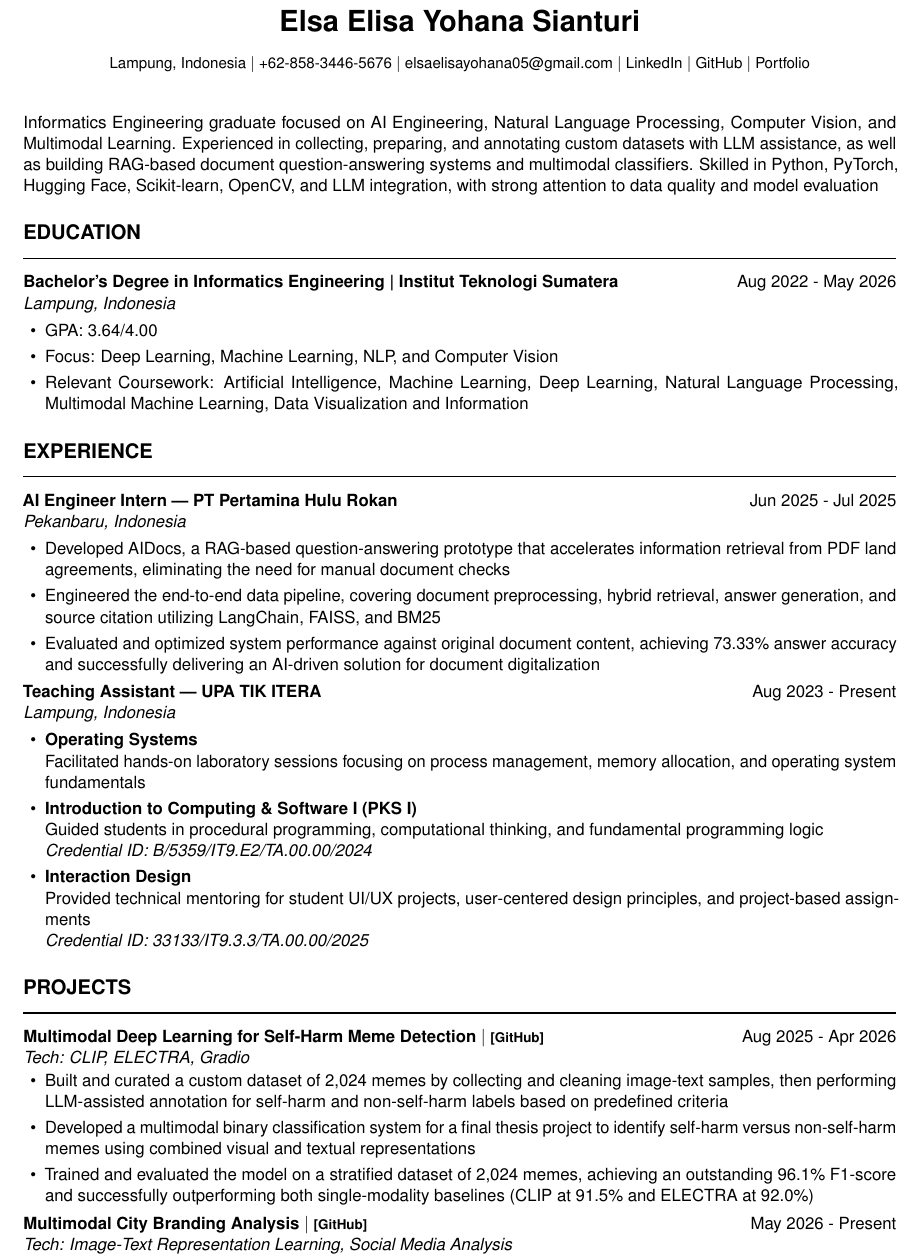
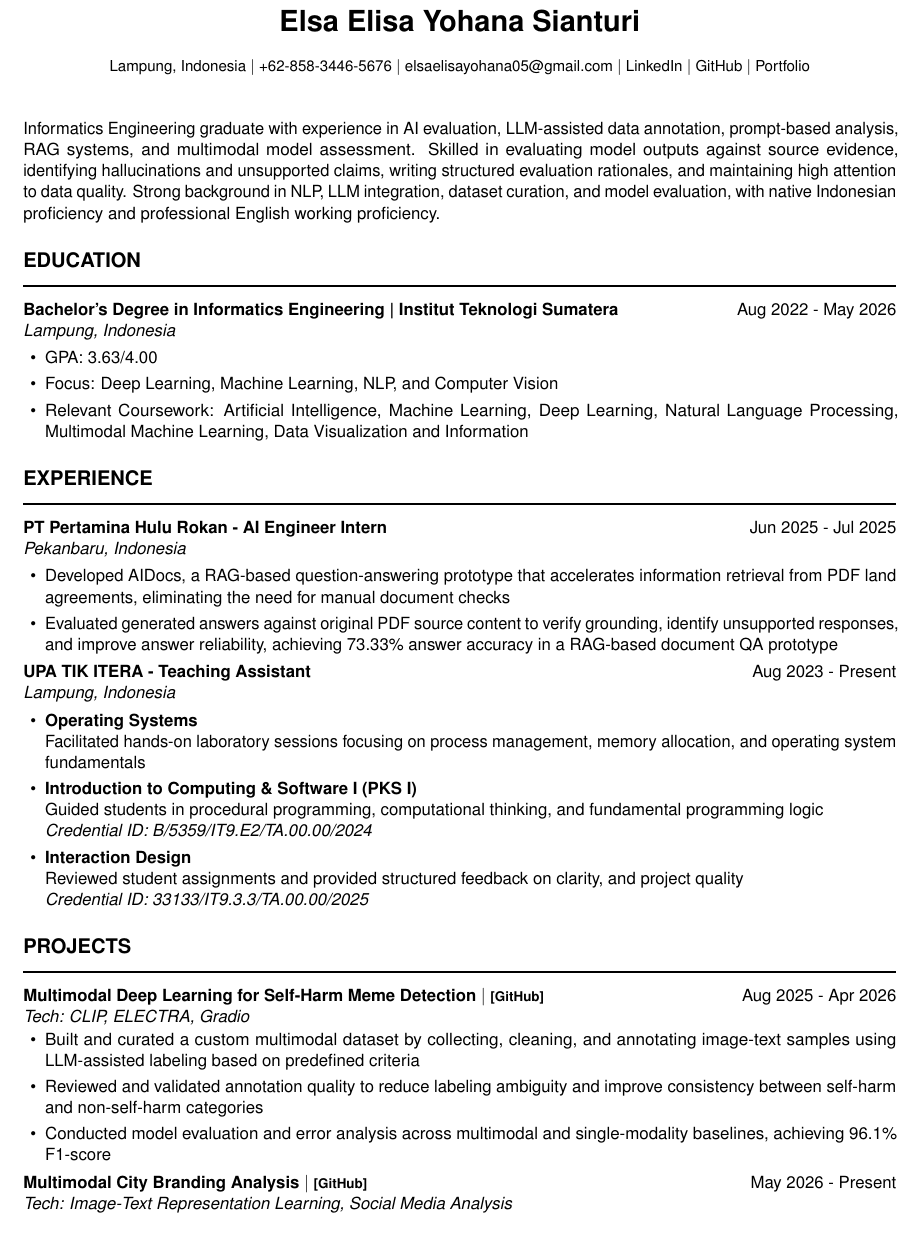
Before and after one commit to elsaelisa09/cv-elsaelisayohanasianturi, a LaTeX CV (cv-elsa-elisa-yohana-sianturi.tex, which reads language/punyaelsa.tex): part of page 1 of 2, cut so that both start at the same text, the shorter picture padded with empty space. Compiled offline with pdfLaTeX.

Commit message:
cv-ver-1

```diff
--- a/language/punyaelsa.tex
+++ b/language/punyaelsa.tex
@@ -1,23 +1,23 @@
-Informatics Engineering graduate focused on AI Engineering, Natural Language Processing, Computer Vision, and Multimodal Learning. Experienced in collecting, preparing, and annotating custom datasets with LLM assistance, as well as building RAG-based document question-answering systems and multimodal classifiers. Skilled in Python, PyTorch, Hugging Face, Scikit-learn, OpenCV, and LLM integration, with strong attention to data quality and model evaluation
+Informatics Engineering graduate with experience in AI evaluation, LLM-assisted data annotation, prompt-based analysis, RAG systems, and multimodal model assessment. Skilled in evaluating model outputs against source evidence, identifying hallucinations and unsupported claims, writing structured evaluation rationales, and maintaining high attention to data quality. Strong background in NLP, LLM integration, dataset curation, and model evaluation, with native Indonesian proficiency and professional English working proficiency.
 
 \section*{Education}
 \resumeSubheading{Bachelor's Degree in Informatics Engineering | Institut Teknologi Sumatera}{Aug 2022 - May 2026}{Lampung, Indonesia}{}
 \begin{itemize}
-  \item GPA: 3.64/4.00
+  \item GPA: 3.63/4.00
   \item Focus: Deep Learning, Machine Learning, NLP, and Computer Vision
   \item Relevant Coursework: Artificial Intelligence, Machine Learning, Deep Learning, Natural Language Processing, Multimodal Machine Learning, Data Visualization and Information
 \end{itemize}
 
 \section*{Experience}
-\resumeSubheading{AI Engineer Intern — PT Pertamina Hulu Rokan}{Jun 2025 - Jul 2025}{Pekanbaru, Indonesia}{}
+\resumeSubheading{PT Pertamina Hulu Rokan - AI Engineer Intern }{Jun 2025 - Jul 2025}{Pekanbaru, Indonesia}{}
 \begin{itemize}
   \item Developed AIDocs, a RAG-based question-answering prototype that accelerates information retrieval from PDF land agreements, eliminating the need for manual document checks
-  \item Engineered the end-to-end data pipeline, covering document preprocessing, hybrid retrieval, answer generation, and source citation utilizing LangChain, FAISS, and BM25
-  \item Evaluated and optimized system performance against original document content, achieving 73.33\% answer accuracy and successfully delivering an AI-driven solution for document digitalization
+  % \item Engineered the end-to-end data pipeline, covering document preprocessing, hybrid retrieval, answer generation, and source citation utilizing LangChain, FAISS, and BM25
+  \item Evaluated generated answers against original PDF source content to verify grounding, identify unsupported responses, and improve answer reliability, achieving 73.33\% answer accuracy in a RAG-based document QA prototype
 \end{itemize}
 
 % \section*{Teaching Experience}
-\resumeSubheading{Teaching Assistant — UPA TIK ITERA}{Aug 2023 - Present}{Lampung, Indonesia}{}
+\resumeSubheading{UPA TIK ITERA - Teaching Assistant}{Aug 2023 - Present}{Lampung, Indonesia}{}
 \begin{itemize}
   \item \textbf{Operating Systems}\\
   Facilitated hands-on laboratory sessions focusing on process management, memory allocation, and operating system fundamentals
@@ -27,7 +27,7 @@ Informatics Engineering graduate focused on AI Engineering, Natural Language Pro
   \textit{Credential ID: B/5359/IT9.E2/TA.00.00/2024}
 
   \item \textbf{Interaction Design}\\
-  Provided technical mentoring for student UI/UX projects, user-centered design principles, and project-based assignments\\
+  Reviewed student assignments and provided structured feedback on clarity, and project quality\\
   \textit{Credential ID: 33133/IT9.3.3/TA.00.00/2025}
 \end{itemize}
 
@@ -35,11 +35,14 @@ Informatics Engineering graduate focused on AI Engineering, Natural Language Pro
 \resumeProject{Multimodal Deep Learning for Self-Harm Meme Detection $|$ \href{https://github.com/elsaelisa09/multimodal-meme-selfharm}{\footnotesize [GitHub]}}{Aug 2025 - Apr 2026}{Tech: CLIP, ELECTRA, Gradio}
 \vspace{-0.3em}
 \begin{itemize}
-  \item Built and curated a custom dataset of 2,024 memes by collecting and cleaning image-text samples, then performing LLM-assisted annotation for self-harm and non-self-harm labels based on predefined criteria
-  \item Developed a multimodal binary classification system for a final thesis project to identify self-harm versus non-self-harm memes using combined visual and textual representations
-  % \item Engineered an intermediate fusion architecture via concatenation, leveraging CLIP ViT-B/32 for image encoding and ELECTRA-base for text encoding
-  \item Trained and evaluated the model on a stratified dataset of 2,024 memes, achieving an outstanding 96.1\% F1-score and successfully outperforming both single-modality baselines (CLIP at 91.5\% and ELECTRA at 92.0\%)
-  % \item Deployed an interactive web-based inference demonstration of the model utilizing Gradio on Hugging Face Spaces
+  % \item Built and curated a custom dataset of 2,024 memes by collecting and cleaning image-text samples, then performing LLM-assisted annotation for self-harm and non-self-harm labels based on predefined criteria
+  % \item Developed a multimodal binary classification system for a final thesis project to identify self-harm versus non-self-harm memes using combined visual and textual representations
+  % % \item Engineered an intermediate fusion architecture via concatenation, leveraging CLIP ViT-B/32 for image encoding and ELECTRA-base for text encoding
+  % \item Trained and evaluated the model on a stratified dataset of 2,024 memes, achieving an outstanding 96.1\% F1-score and successfully outperforming both single-modality baselines (CLIP at 91.5\% and ELECTRA at 92.0\%)
+  % % \item Deployed an interactive web-based inference demonstration of the model utilizing Gradio on Hugging Face Spaces
+  \item Built and curated a custom multimodal dataset by collecting, cleaning, and annotating image-text samples using LLM-assisted labeling based on predefined criteria
+  \item Reviewed and validated annotation quality to reduce labeling ambiguity and improve consistency between self-harm and non-self-harm categories
+  \item Conducted model evaluation and error analysis across multimodal and single-modality baselines, achieving 96.1\% F1-score
 \end{itemize}
 
 \resumeProject{Multimodal City Branding Analysis $|$ \href{https://github.com/elsaelisa09/city-branding-multimodal}{\footnotesize [GitHub]}}{May 2026 - Present}{Tech: Image-Text Representation Learning, Social Media Analysis}
```
Also changed, not shown: cv-elsa-elisa-yohana-sianturi.md (+2 -1 lines), language/data-analyst.tex (+2 -1 lines), language/id.tex (+2 -1 lines), cv-elsa-elisa-yohana-sianturi.pdf, language/punyaelsa.tex (25 more changed lines), 3 other files.
